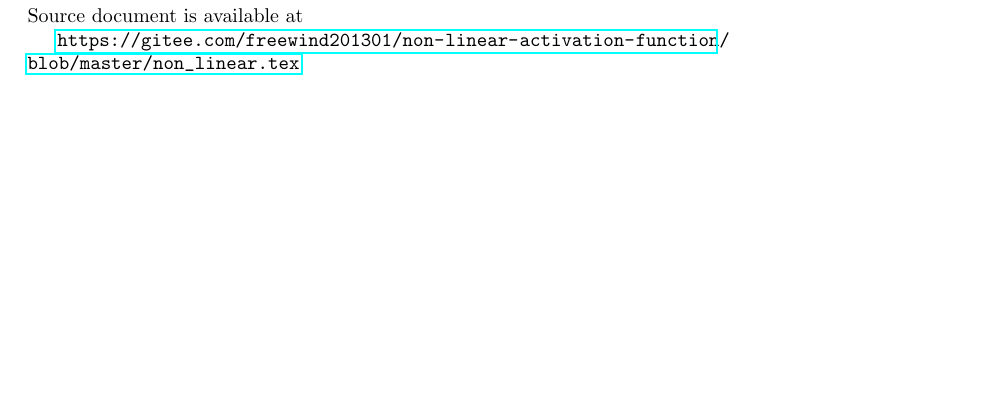
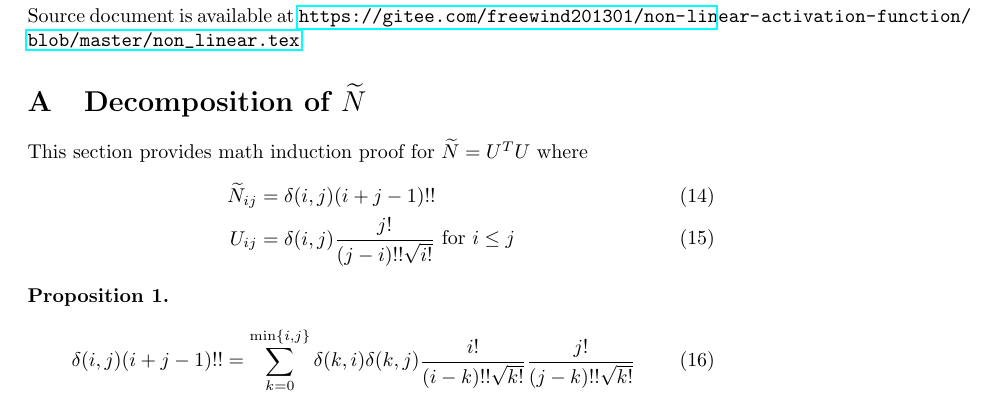
Before and after one commit to zhaofeng-shu33/non-linear-activation-function, a LaTeX document (non_linear.tex): part of page 8 of 8, cut so that both start at the same text, the shorter picture padded with empty space. Compiled offline with pdfLaTeX.

Commit message:
add proposition 1

```diff
--- a/non_linear.tex
+++ b/non_linear.tex
@@ -15,6 +15,7 @@
 \DeclareMathOperator*{\argmin}{argmin}
 \newtheorem{lemma}{Lemma}
 \newtheorem{remark}{Remark}
+\newtheorem{proposition}{Proposition}
 \title{Non-linearity in random variable approximation}
 \author{Feng Zhao}
 
@@ -269,7 +270,18 @@
 We can compute $N_{ij} =\frac{(2t-1)!!}{n^{t-1}} \prod_{s=0}^{t-1} \frac{(2s+k)}{(2s+n)}$ when $i+j = 2t$; otherwise $N_{ij}=0$. $M_{ij}=-\frac{1-r}{n^{t-1}} \prod_{s=0}^{t-1} \frac{(2s+k)}{(2s+n+2)} (i-1)(j-1) (i+j-3)!!$
 \section{External Link}
 Source document is available at
-
 \url{https://gitee.com/freewind201301/non-linear-activation-function/blob/master/non_linear.tex}
 
+\appendix
+\section{Decomposition of $\widetilde{N}$}
+This section provides math induction proof for $\widetilde{N}= U^T U$ where
+\begin{align}
+\widetilde{N}_{ij} & = \delta(i, j) (i+j-1)!! \\
+U_{ij} & = \delta(i, j) \frac{j!}{(j-i)!!\sqrt{i!}} \textrm{ for } i\leq j
+\end{align}
+\begin{proposition}
+\begin{equation}
+\delta(i, j) (i+j-1)!! = \sum_{k=0}^{\min\{i, j\}} \delta(k, i) \delta(k, j) \frac{i!}{(i-k)!!\sqrt{k!}}   \frac{j!}{(j-k)!!\sqrt{k!}}
+\end{equation}
+\end{proposition}
 \end{document}
```
Also changed, not shown: non_linear.tex (2 more changed lines).
